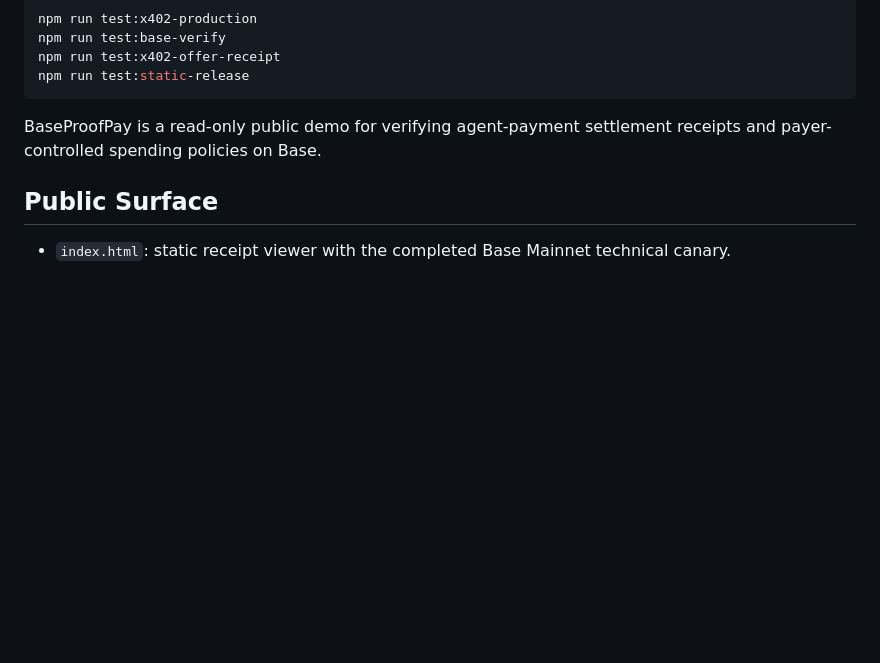
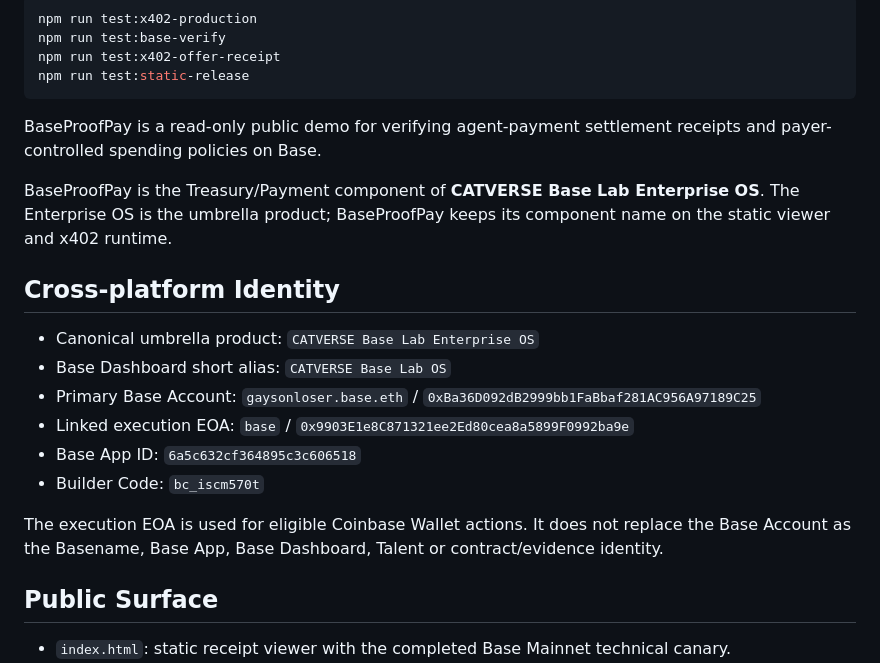
Before and after one commit to gaysonloser/baseproofpay, a Markdown page: README.md, the part around the change. Drawn GitHub-style; blank space fills up the shorter version.

Commit message:
Document canonical CATVERSE and wallet identity

````diff
--- a/README.md
+++ b/README.md
@@ -12,6 +12,19 @@ npm run test:static-release
 ```
 
 BaseProofPay is a read-only public demo for verifying agent-payment settlement receipts and payer-controlled spending policies on Base.
+
+BaseProofPay is the Treasury/Payment component of **CATVERSE Base Lab Enterprise OS**. The Enterprise OS is the umbrella product; BaseProofPay keeps its component name on the static viewer and x402 runtime.
+
+## Cross-platform Identity
+
+- Canonical umbrella product: `CATVERSE Base Lab Enterprise OS`
+- Base Dashboard short alias: `CATVERSE Base Lab OS`
+- Primary Base Account: `gaysonloser.base.eth` / `0xBa36D092dB2999bb1FaBbaf281AC956A97189C25`
+- Linked execution EOA: `base` / `0x9903E1e8C871321ee2Ed80cea8a5899F0992ba9e`
+- Base App ID: `6a5c632cf364895c3c606518`
+- Builder Code: `bc_iscm570t`
+
+The execution EOA is used for eligible Coinbase Wallet actions. It does not replace the Base Account as the Basename, Base App, Base Dashboard, Talent or contract/evidence identity.
 
 ## Public Surface
 
````
